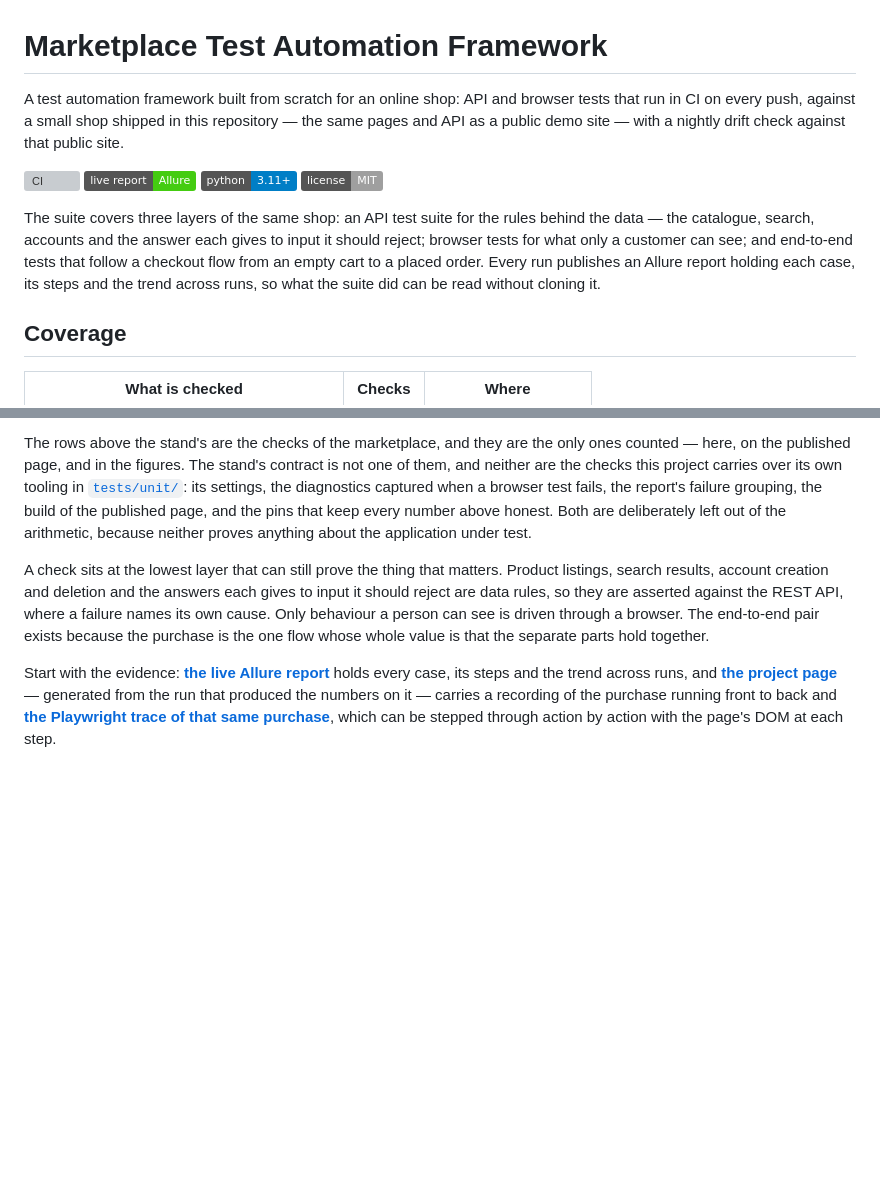
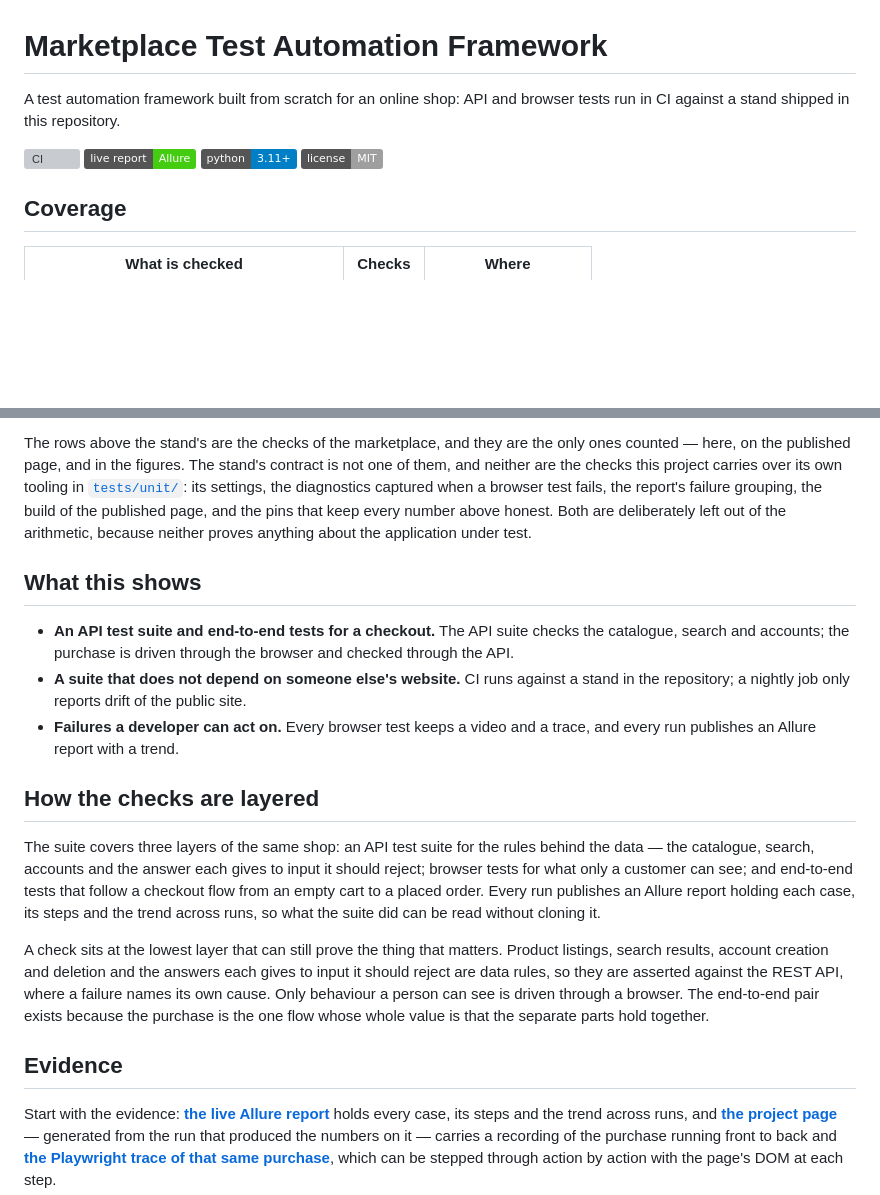
Before and after one commit to WolfGung/Marketplace-Test-Automation-Framework, a Markdown page: README.md, 2 parts joined by grey strips. Drawn GitHub-style; badges without logos; blank space fills up the shorter version; grey boxes are pictures that could not be loaded.

Commit message:
Lead the README with the coverage table
The first screen is now the title, one sentence, the badges, the coverage
table with its two notes on counting, and three short points on what the
project shows. The explanation of the layers and the pictures follow under
headings of their own.

```diff
--- a/README.md
+++ b/README.md
@@ -1,13 +1,11 @@
 # Marketplace Test Automation Framework
 
-A test automation framework built from scratch for an online shop: API and browser tests that run in CI on every push, against a small shop shipped in this repository — the same pages and API as a public demo site — with a nightly drift check against that public site.
+A test automation framework built from scratch for an online shop: API and browser tests run in CI against a stand shipped in this repository.
 
 [![CI](https://github.com/WolfGung/Marketplace-Test-Automation-Framework/actions/workflows/ci.yml/badge.svg)](https://github.com/WolfGung/Marketplace-Test-Automation-Framework/actions/workflows/ci.yml)
 [![live report](https://img.shields.io/badge/live%20report-Allure-brightgreen)](https://wolfgung.github.io/Marketplace-Test-Automation-Framework/report/)
 [![python](https://img.shields.io/badge/python-3.11%2B-blue)](pyproject.toml)
 [![license: MIT](https://img.shields.io/badge/license-MIT-lightgrey)](LICENSE)
-
-The suite covers three layers of the same shop: an API test suite for the rules behind the data — the catalogue, search, accounts and the answer each gives to input it should reject; browser tests for what only a customer can see; and end-to-end tests that follow a checkout flow from an empty cart to a placed order. Every run publishes an Allure report holding each case, its steps and the trend across runs, so what the suite did can be read without cloning it.
 
 ## Coverage
 
@@ -24,7 +22,19 @@ Counted by `pytest --collect-only`, and pinned by `tests/unit/test_showcase_figu
 
 The rows above the stand's are the checks of the marketplace, and they are the only ones counted — here, on the published page, and in the figures. The stand's contract is not one of them, and neither are the checks this project carries over its own tooling in [`tests/unit/`](tests/unit): its settings, the diagnostics captured when a browser test fails, the report's failure grouping, the build of the published page, and the pins that keep every number above honest. Both are deliberately left out of the arithmetic, because neither proves anything about the application under test.
 
+## What this shows
+
+- **An API test suite and end-to-end tests for a checkout.** The API suite checks the catalogue, search and accounts; the purchase is driven through the browser and checked through the API.
+- **A suite that does not depend on someone else's website.** CI runs against a stand in the repository; a nightly job only reports drift of the public site.
+- **Failures a developer can act on.** Every browser test keeps a video and a trace, and every run publishes an Allure report with a trend.
+
+## How the checks are layered
+
+The suite covers three layers of the same shop: an API test suite for the rules behind the data — the catalogue, search, accounts and the answer each gives to input it should reject; browser tests for what only a customer can see; and end-to-end tests that follow a checkout flow from an empty cart to a placed order. Every run publishes an Allure report holding each case, its steps and the trend across runs, so what the suite did can be read without cloning it.
+
 A check sits at the lowest layer that can still prove the thing that matters. Product listings, search results, account creation and deletion and the answers each gives to input it should reject are data rules, so they are asserted against the REST API, where a failure names its own cause. Only behaviour a person can see is driven through a browser. The end-to-end pair exists because the purchase is the one flow whose whole value is that the separate parts hold together.
+
+## Evidence
 
 Start with the evidence: **[the live Allure report](https://wolfgung.github.io/Marketplace-Test-Automation-Framework/report/)** holds every case, its steps and the trend across runs, and **[the project page](https://wolfgung.github.io/Marketplace-Test-Automation-Framework/)** — generated from the run that produced the numbers on it — carries a recording of the purchase running front to back and **[the Playwright trace of that same purchase](https://trace.playwright.dev/?trace=https://wolfgung.github.io/Marketplace-Test-Automation-Framework/media/checkout-trace.zip)**, which can be stepped through action by action with the page's DOM at each step.
 
```
